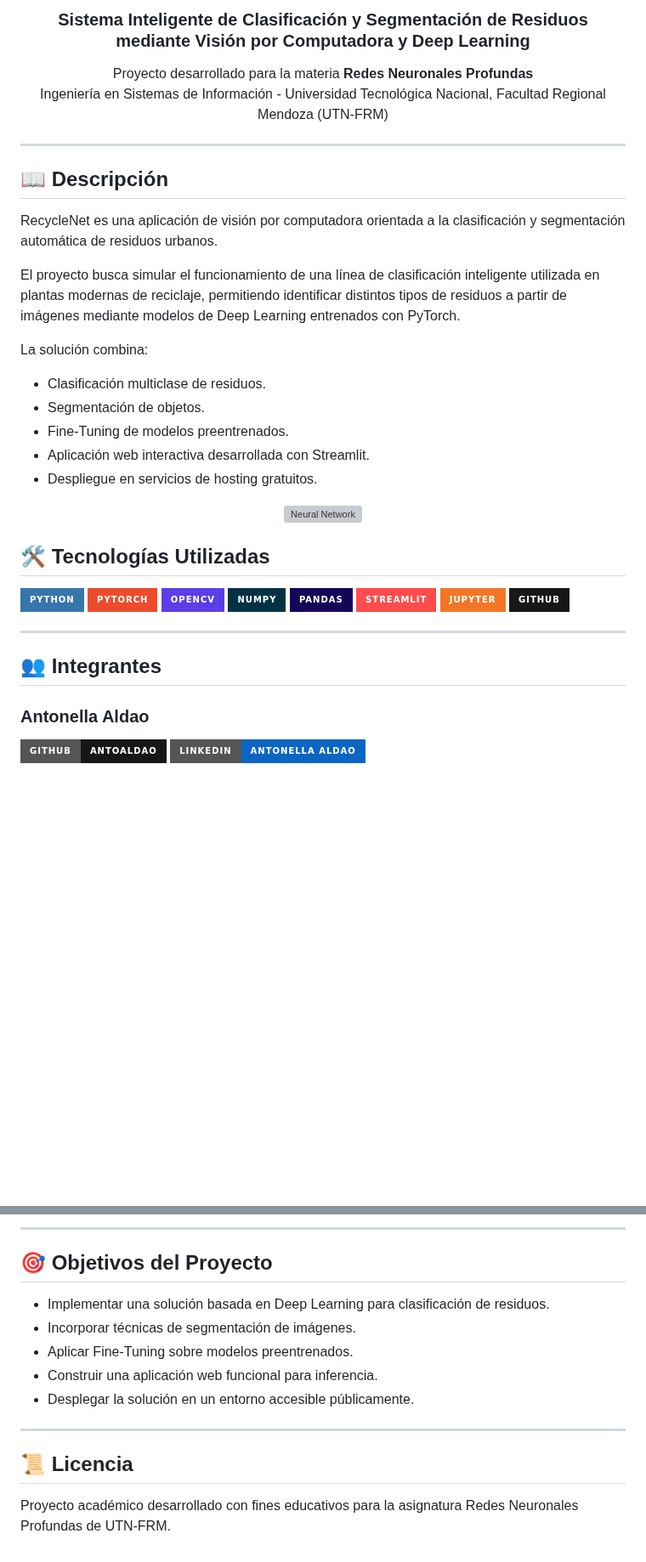
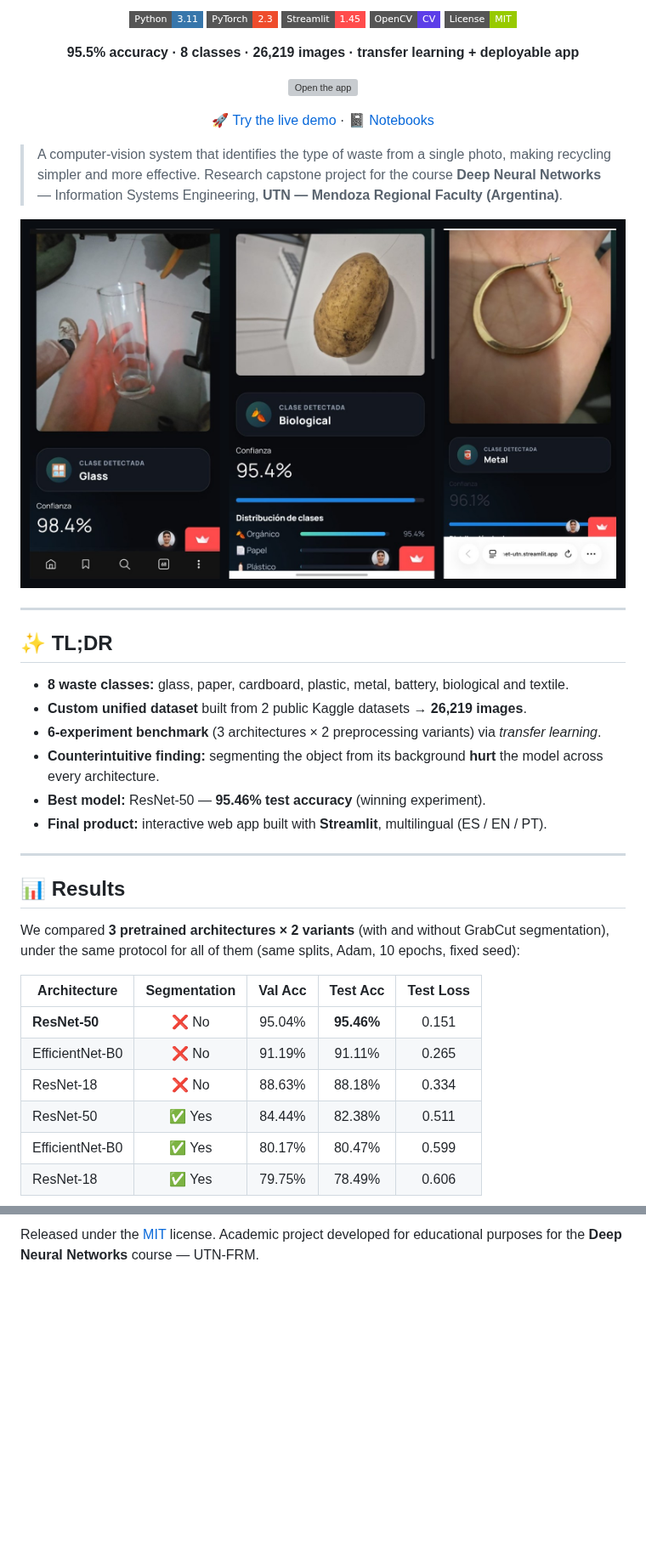
Before and after one commit to NachoBerridy/recyclenet, a Markdown page: README.md, 2 parts joined by grey strips. Shown at 85% size. GitHub-like rendering; pictures changed too: assets/app-demo.jpeg (added); badges without logos; blank space fills up the shorter version; grey boxes are pictures that could not be loaded.

```diff
--- a/README.md
+++ b/README.md
@@ -6,52 +6,48 @@
 
-<h3 align="center">
-Sistema Inteligente de Clasificación y Segmentación de Residuos mediante Visión por Computadora y Deep Learning
-</h3>
+[![Python](https://img.shields.io/badge/Python-3.11-3776AB?style=flat-square&logo=python&logoColor=white)](https://www.python.org/)
+[![PyTorch](https://img.shields.io/badge/PyTorch-2.3-EE4C2C?style=flat-square&logo=pytorch&logoColor=white)](https://pytorch.org/)
+[![Streamlit](https://img.shields.io/badge/Streamlit-1.45-FF4B4B?style=flat-square&logo=streamlit&logoColor=white)](https://streamlit.io/)
+[![OpenCV](https://img.shields.io/badge/OpenCV-CV-5C3EE8?style=flat-square&logo=opencv&logoColor=white)](https://opencv.org/)
+[![License: MIT](https://img.shields.io/badge/License-MIT-green?style=flat-square)](LICENSE)
 
-<p align="center">
-Proyecto desarrollado para la materia <strong>Redes Neuronales Profundas</strong><br>
-Ingeniería en Sistemas de Información - Universidad Tecnológica Nacional, Facultad Regional Mendoza (UTN-FRM)
-</p>
+**95.5% accuracy · 8 classes · 26,219 images · transfer learning + deployable app**
+
+[![Open the app](https://static.streamlit.io/badges/streamlit_badge_black_white.svg)](https://recyclenet-utn.streamlit.app/)
+
+[🚀 Try the live demo](https://recyclenet-utn.streamlit.app/) · [📓 Notebooks](dev/)
+
+</div>
+
+> A computer-vision system that identifies the type of waste from a single photo,
+> making recycling simpler and more effective. Research capstone project for the course
+> **Deep Neural Networks** — Information Systems Engineering, **UTN — Mendoza Regional Faculty (Argentina)**.
+
+<p align="center"><img src="assets/app-demo.jpeg" width="720" alt="RecycleNet classifying real waste from the app"></p>
 
 ---
 
-## 📖 Descripción
+## ✨ TL;DR
 
-RecycleNet es una aplicación de visión por computadora orientada a la clasificación y segmentación automática de residuos urbanos.
-
-El proyecto busca simular el funcionamiento de una línea de clasificación inteligente utilizada en plantas modernas de reciclaje, permitiendo identificar distintos tipos de residuos a partir de imágenes mediante modelos de Deep Learning entrenados con PyTorch.
-
-La solución combina:
-
-- Clasificación multiclase de residuos.
-- Segmentación de objetos.
-- Fine-Tuning de modelos preentrenados.
-- Aplicación web interactiva desarrollada con Streamlit.
-- Despliegue en servicios de hosting gratuitos.
-
-<p align="center">
-  <img src="https://solutionops.cl/wp-content/uploads/2024/12/red-neuronal2-solutionops.png" width="600" alt="Neural Network">
-</p>
-
-## 🛠️ Tecnologías Utilizadas
-
-<p>
-   <img src="https://img.shields.io/badge/Python-3776AB?style=for-the-badge&logo=python&logoColor=white"/>
-   <img src="https://img.shields.io/badge/PyTorch-EE4C2C?style=for-the-badge&logo=pytorch&logoColor=white"/>
-   <img src="https://img.shields.io/badge/OpenCV-5C3EE8?style=for-the-badge&logo=opencv&logoColor=white"/>
-   <img src="https://img.shields.io/badge/NumPy-013243?style=for-the-badge&logo=numpy&logoColor=white"/>
-   <img src="https://img.shields.io/badge/Pandas-150458?style=for-the-badge&logo=pandas&logoColor=white"/>
-   <img src="https://img.shields.io/badge/Streamlit-FF4B4B?style=for-the-badge&logo=streamlit&logoColor=white"/>
-   <img src="https://img.shields.io/badge/Jupyter-F37626?style=for-the-badge&logo=jupyter&logoColor=white"/>
-   <img src="https://img.shields.io/badge/GitHub-181717?style=for-the-badge&logo=github&logoColor=white"/>
-</p>
+- **8 waste classes:** glass, paper, cardboard, plastic, metal, battery, biological and textile.
+- **Custom unified dataset** built from 2 public Kaggle datasets → **26,219 images**.
+- **6-experiment benchmark** (3 architectures × 2 preprocessing variants) via *transfer learning*.
+- **Counterintuitive finding:** segmenting the object from its background **hurt** the model across every architecture.
+- **Best model:** ResNet-50 — **95.46% test accuracy** (winning experiment).
+- **Final product:** interactive web app built with **Streamlit**, multilingual (ES / EN / PT).
 
 ---
 
-## 👥 Integrantes
+## 📊 Results
 
-### Antonella Aldao
+We compared **3 pretrained architectures × 2 variants** (with and without GrabCut segmentation),
+under the same protocol for all of them (same splits, Adam, 10 epochs, fixed seed):
 
-[![GitHub](https://img.shields.io/badge/GitHub-AntoAldao-181717?style=for-the-badge&logo=github)](https://github.com/AntoAldao)
-[![LinkedIn](https://img.shields.io/badge/LinkedIn-Antonella_Aldao-0A66C2?style=for-the-badge&logo=linkedin)](https://ar.linkedin.com/in/antonellaaldao)
+| Architecture      | Segmentation | Val Acc | **Test Acc** | Test Loss |
+|-------------------|:------------:|:-------:|:------------:|:---------:|
+| **ResNet-50**     |    ❌ No      | 95.04%  | **95.46%**   | 0.151     |
+| EfficientNet-B0   |    ❌ No      | 91.19%  | 91.11%       | 0.265     |
+| ResNet-18         |    ❌ No      | 88.63%  | 88.18%       | 0.334     |
+| ResNet-50         |    ✅ Yes     | 84.44%  | 82.38%       | 0.511     |
+| EfficientNet-B0   |    ✅ Yes     | 80.17%  | 80.47%       | 0.599     |
+| ResNet-18         |    ✅ Yes     | 79.75%  | 78.49%       | 0.606     |
 
@@ -310,15 +184,2 @@ jupyter notebook dev/01_dataset_preparation.ipynb
----
-
-## 🎯 Objetivos del Proyecto
-
-- Implementar una solución basada en Deep Learning para clasificación de residuos.
-- Incorporar técnicas de segmentación de imágenes.
-- Aplicar Fine-Tuning sobre modelos preentrenados.
-- Construir una aplicación web funcional para inferencia.
-- Desplegar la solución en un entorno accesible públicamente.
-
----
-
-## 📜 Licencia
-
-Proyecto académico desarrollado con fines educativos para la asignatura Redes Neuronales Profundas de UTN-FRM.
+Released under the [MIT](LICENSE) license. Academic project developed for educational purposes
+for the **Deep Neural Networks** course — UTN-FRM.
```
Also changed, not shown: other parts of README.md (+100 -222 lines), assets/confusion-matrix.jpeg (added), assets/dataset-sample.jpeg (added), assets/learning-curves.png (added), assets/segmentation.jpeg (added), 7 other files.
